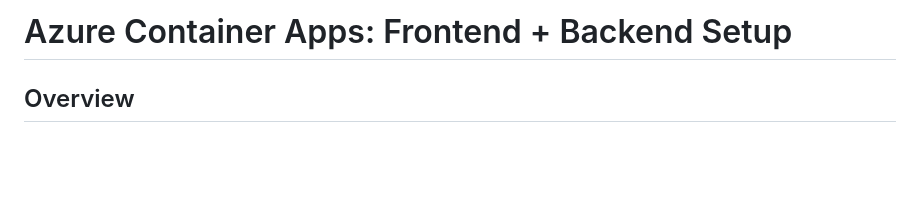
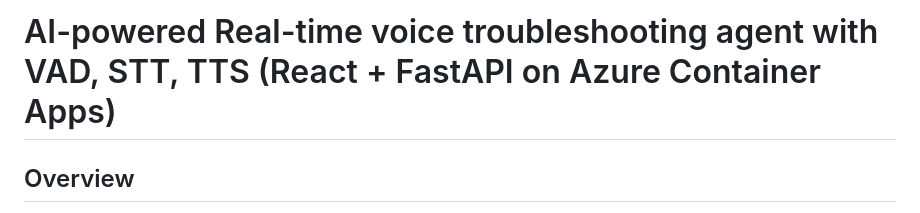
Before and after one commit to jinkallu/VoiceAgent, a Markdown page: Readme.md, the part around the change. GitHub-like rendering; blank space fills up the shorter version.

```diff
--- a/Readme.md
+++ b/Readme.md
@@ -1,4 +1,4 @@
-# Azure Container Apps: Frontend + Backend Setup
+# AI-powered Real-time voice troubleshooting agent with VAD, STT, TTS (React + FastAPI on Azure Container Apps)
 
 ## Overview
 This project deploys a **frontend (React)** and **backend (FastAPI)** using Docker containers to **Azure Container Apps**. It uses a user-assigned managed identity with subscription-level access and follows a secure, environment-driven configuration.
```
